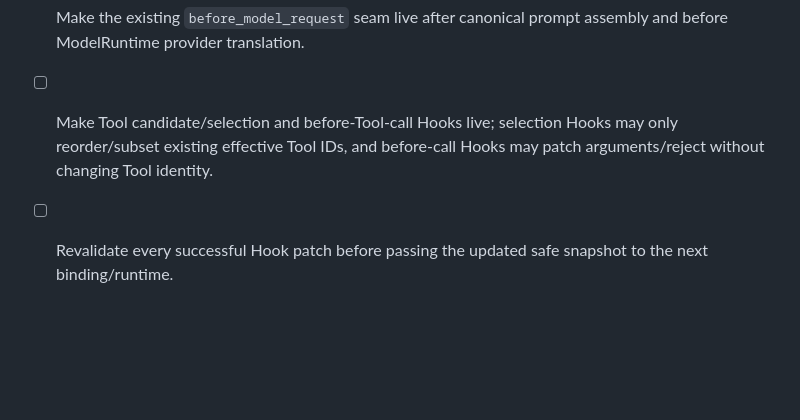
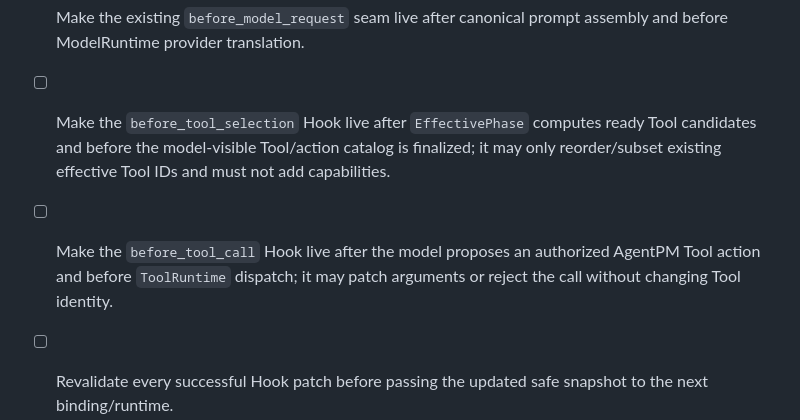
Before and after one commit to agentpm-dev/cli, a Markdown page: specs/2026-08-20-harness/tasks.md, the part around the change. Drawn GitHub-style; blank space fills up the shorter version.

Commit message:
More tasks updates

```diff
--- a/specs/2026-08-20-harness/tasks.md
+++ b/specs/2026-08-20-harness/tasks.md
@@ -495,7 +495,8 @@ This gives us the hardened public `agentpm run --machine` surface, real Harness
 - [ ] Add `HookRuntime` using the exact version-1 Hook IDs and **closed per-Hook request/response contracts** from `spec.md`; never use generic RunState/config merge patch.
 - [ ] Invoke a Hook only when its corresponding authorized action/decision is eligible; Hooks must not manufacture capabilities.
 - [ ] Make the existing `before_model_request` seam live after canonical prompt assembly and before ModelRuntime provider translation.
-- [ ] Make Tool candidate/selection and before-Tool-call Hooks live; selection Hooks may only reorder/subset existing effective Tool IDs, and before-call Hooks may patch arguments/reject without changing Tool identity.
+- [ ] Make the `before_tool_selection` Hook live after `EffectivePhase` computes ready Tool candidates and before the model-visible Tool/action catalog is finalized; it may only reorder/subset existing effective Tool IDs and must not add capabilities.
+- [ ] Make the `before_tool_call` Hook live after the model proposes an authorized AgentPM Tool action and before `ToolRuntime` dispatch; it may patch arguments or reject the call without changing Tool identity.
 - [ ] Revalidate every successful Hook patch before passing the updated safe snapshot to the next binding/runtime.
 - [ ] Keep Knowledge/Memory Hook contracts registered/transportable now, but invoke their actual execution points only when those runtimes become live in Milestones 12/14/15.
 - [ ] Apply ordered configured Hook bindings first, then SDK-hosted registrations in host registration order.
```
